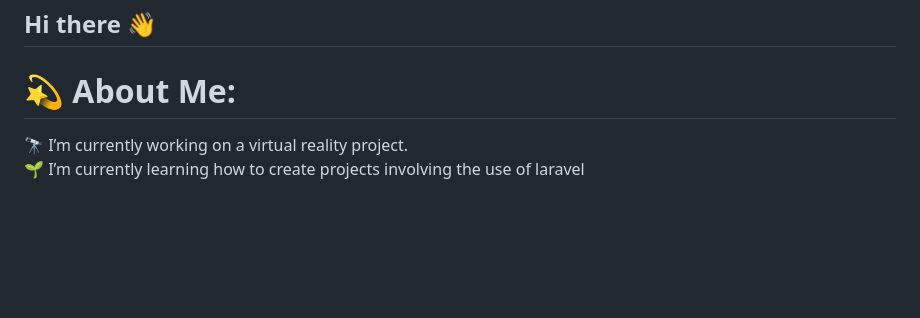
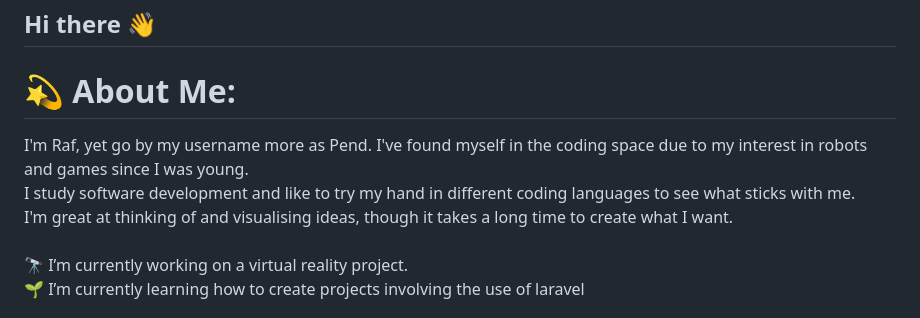
Before and after one commit to Pending345/Pending345, a Markdown page: README.md, the part around the change. GitHub-like rendering; blank space fills up the shorter version.

```diff
--- a/README.md
+++ b/README.md
@@ -16,6 +16,12 @@ Here are some ideas to get you started:
 -->
 
 # 💫 About Me:
+I'm Raf, yet go by my username more as Pend. I've found myself in the coding space due to my interest in robots and games since I was young.
+<br>
+I study software development and like to try my hand in different coding languages to see what sticks with me.
+<br>
+I'm great at thinking of and visualising ideas, though it takes a long time to create what I want.
+<br><br>
 🔭 I’m currently working on a virtual reality project.<br>🌱 I’m currently learning how to create projects involving the use of laravel
 
 
```
